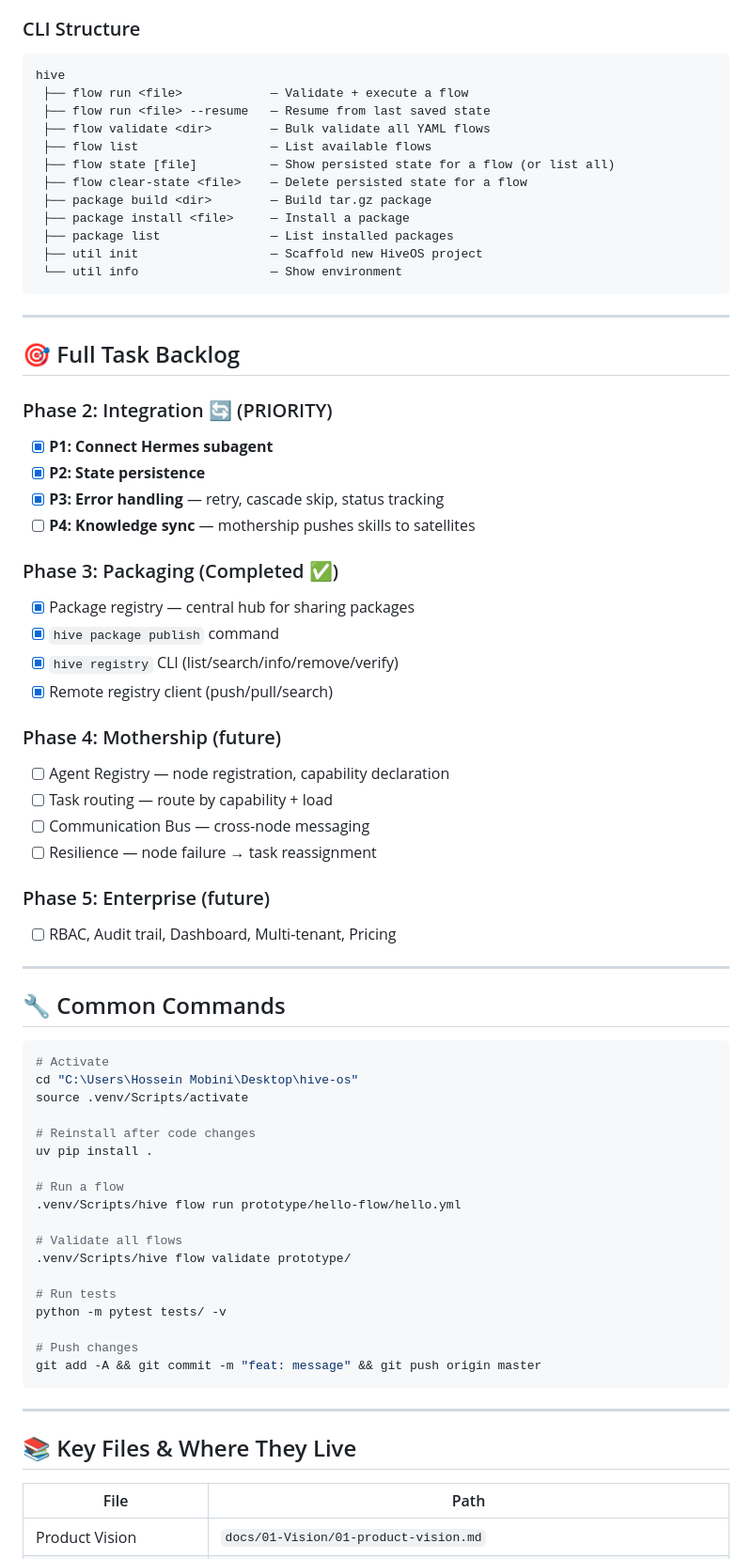
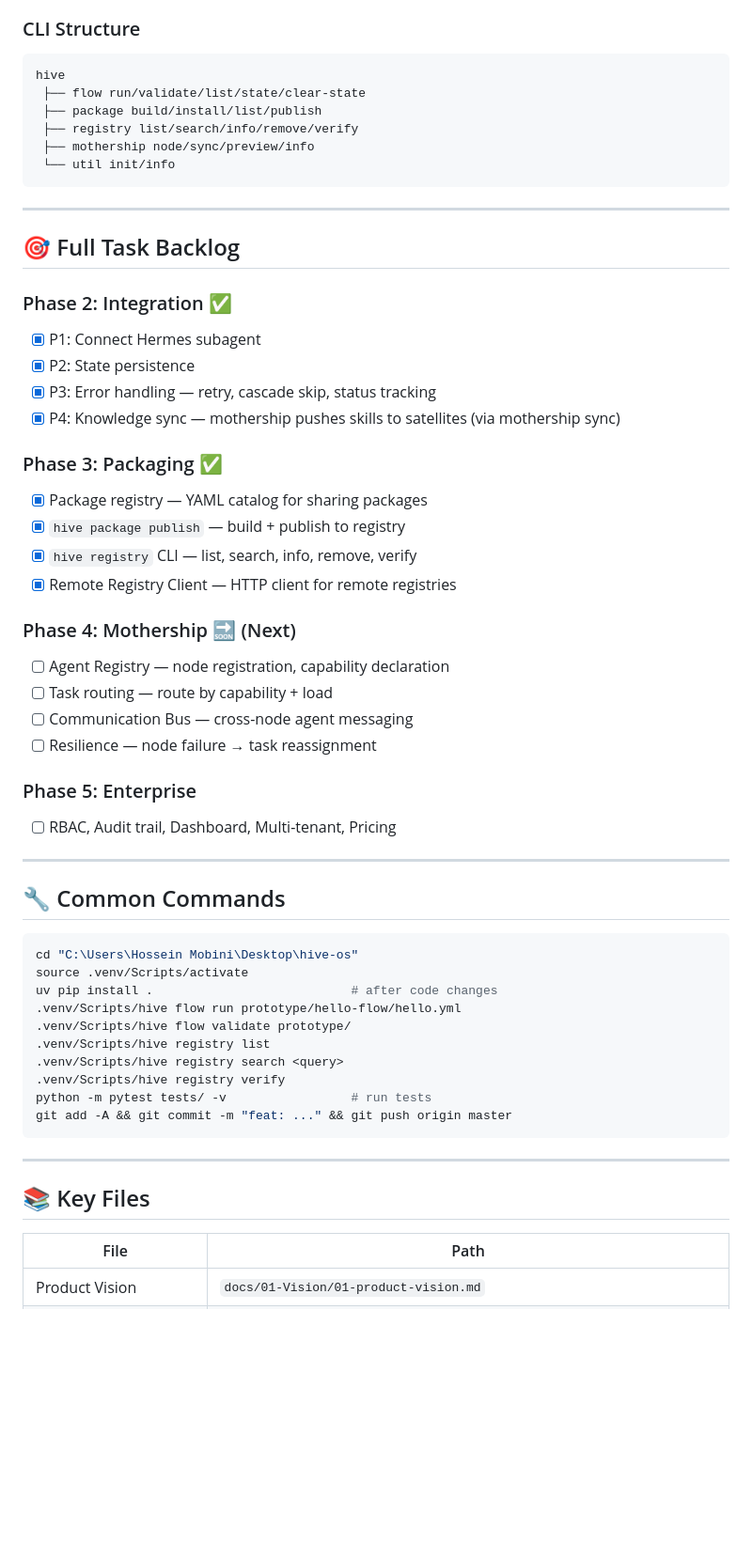
Before and after one commit to hossein1377mobini/hiveos-financial-brain, a Markdown page: AGENTS.md, the part around one of its changes. Shown at 94% size. Drawn GitHub-style; blank space fills up the shorter version.

Commit message:
docs: clean AGENTS.md — reflect Phase 3 complete, Phase 4 next

````diff
--- a/AGENTS.md
+++ b/AGENTS.md
@@ -76,42 +66,36 @@ User → Flow DSL YAML → Flow Engine (topological sort)
 ### CLI Structure
 ```
 hive
- ├── flow run <file>            — Validate + execute a flow
- ├── flow run <file> --resume   — Resume from last saved state
- ├── flow validate <dir>        — Bulk validate all YAML flows
- ├── flow list                  — List available flows
- ├── flow state [file]          — Show persisted state for a flow (or list all)
- ├── flow clear-state <file>    — Delete persisted state for a flow
- ├── package build <dir>        — Build tar.gz package
- ├── package install <file>     — Install a package
- ├── package list               — List installed packages
- ├── util init                  — Scaffold new HiveOS project
- └── util info                  — Show environment
+ ├── flow run/validate/list/state/clear-state
+ ├── package build/install/list/publish
+ ├── registry list/search/info/remove/verify
+ ├── mothership node/sync/preview/info
+ └── util init/info
 ```
 
 ---
 
 ## 🎯 Full Task Backlog
 
-### Phase 2: Integration 🔄 (PRIORITY)
-- [x] **P1: Connect Hermes subagent**
-- [x] **P2: State persistence**
-- [x] **P3: Error handling** — retry, cascade skip, status tracking
-- [ ] **P4: Knowledge sync** — mothership pushes skills to satellites
+### Phase 2: Integration ✅
+- [x] P1: Connect Hermes subagent
+- [x] P2: State persistence
+- [x] P3: Error handling — retry, cascade skip, status tracking
+- [x] P4: Knowledge sync — mothership pushes skills to satellites (via mothership sync)
 
-### Phase 3: Packaging (Completed ✅)
-- [x] Package registry — central hub for sharing packages
-- [x] `hive package publish` command
-- [x] `hive registry` CLI (list/search/info/remove/verify)
-- [x] Remote registry client (push/pull/search)
+### Phase 3: Packaging ✅
+- [x] Package registry — YAML catalog for sharing packages
+- [x] `hive package publish` — build + publish to registry
+- [x] `hive registry` CLI — list, search, info, remove, verify
+- [x] Remote Registry Client — HTTP client for remote registries
 
-### Phase 4: Mothership (future)
+### Phase 4: Mothership 🔜 (Next)
 - [ ] Agent Registry — node registration, capability declaration
 - [ ] Task routing — route by capability + load
-- [ ] Communication Bus — cross-node messaging
+- [ ] Communication Bus — cross-node agent messaging
 - [ ] Resilience — node failure → task reassignment
 
-### Phase 5: Enterprise (future)
+### Phase 5: Enterprise
 - [ ] RBAC, Audit trail, Dashboard, Multi-tenant, Pricing
 
 ---
@@ -119,29 +103,21 @@ hive
 ## 🔧 Common Commands
 
 ```bash
-# Activate
 cd "C:\Users\Hossein Mobini\Desktop\hive-os"
 source .venv/Scripts/activate
-
-# Reinstall after code changes
-uv pip install .
-
-# Run a flow
+uv pip install .                           # after code changes
 .venv/Scripts/hive flow run prototype/hello-flow/hello.yml
-
-# Validate all flows
 .venv/Scripts/hive flow validate prototype/
-
-# Run tests
-python -m pytest tests/ -v
-
-# Push changes
-git add -A && git commit -m "feat: message" && git push origin master
+.venv/Scripts/hive registry list
+.venv/Scripts/hive registry search <query>
+.venv/Scripts/hive registry verify
+python -m pytest tests/ -v                 # run tests
+git add -A && git commit -m "feat: ..." && git push origin master
 ```
 
 ---
 
-## 📚 Key Files & Where They Live
+## 📚 Key Files
 
 | File | Path |
 |------|------|
````
Also changed, not shown: other parts of AGENTS.md (+29 -43 lines).
